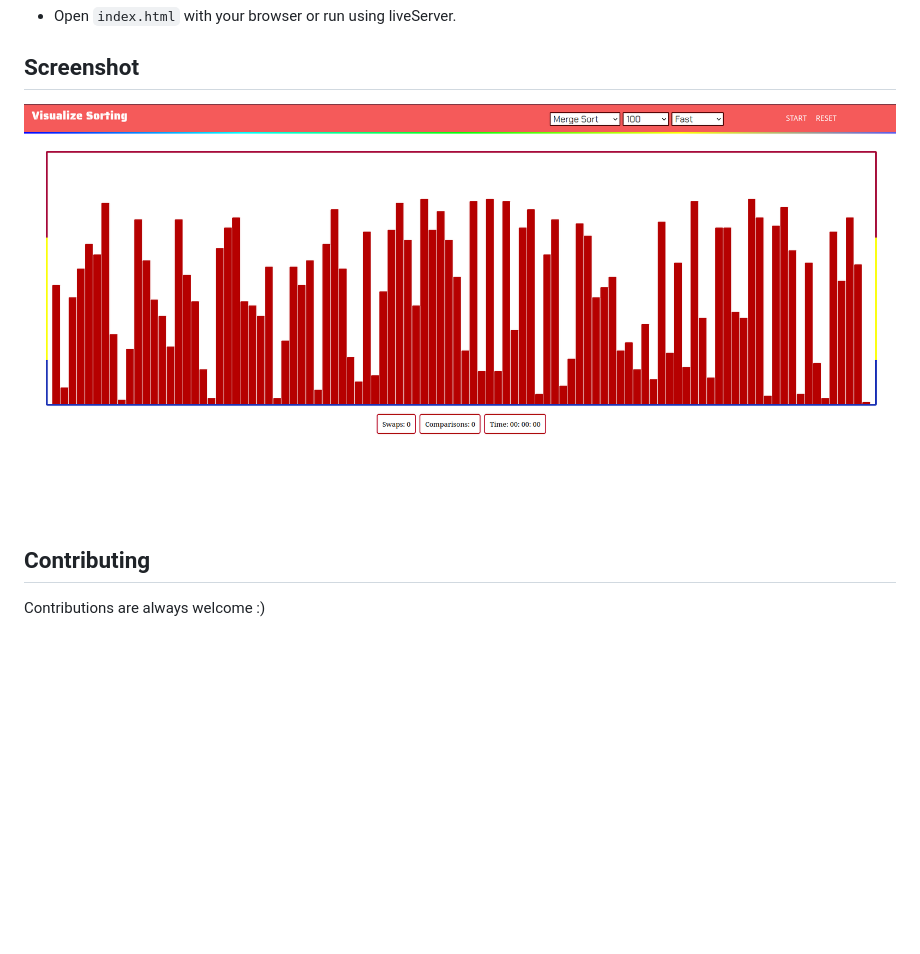
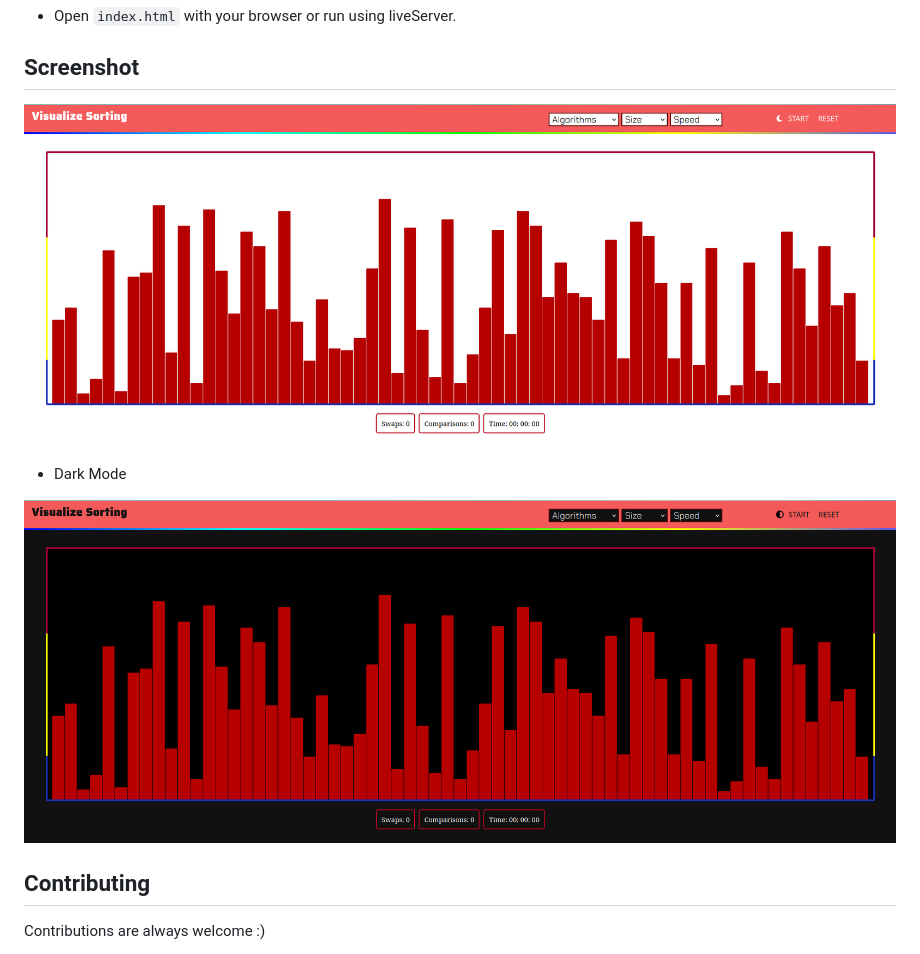
Before and after one commit to Deepak91168/VisualizeSorting, a Markdown page: README.md, the part around the change. Drawn GitHub-style; pictures changed too: images/screenshot-dark.png (added), images/screenshot.png; blank space fills up the shorter version.

```diff
--- a/README.md
+++ b/README.md
@@ -24,6 +24,9 @@
 
 ## Screenshot
 ![Visualize Sorting](./images/screenshot.png)
+- Dark Mode
+
+![Visualize Sorting](./images/screenshot-dark.png)
 
 
 ## Contributing
```
